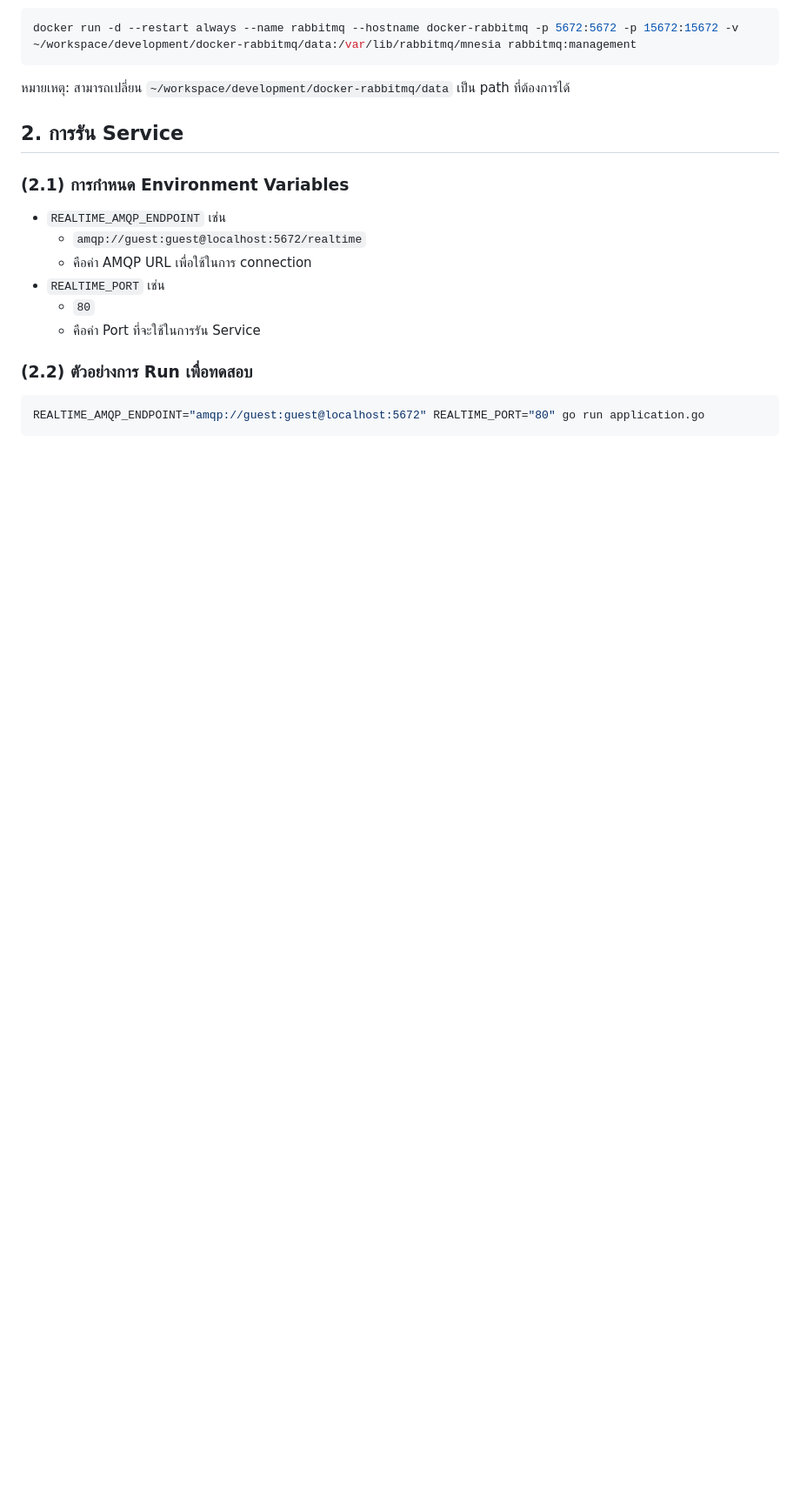
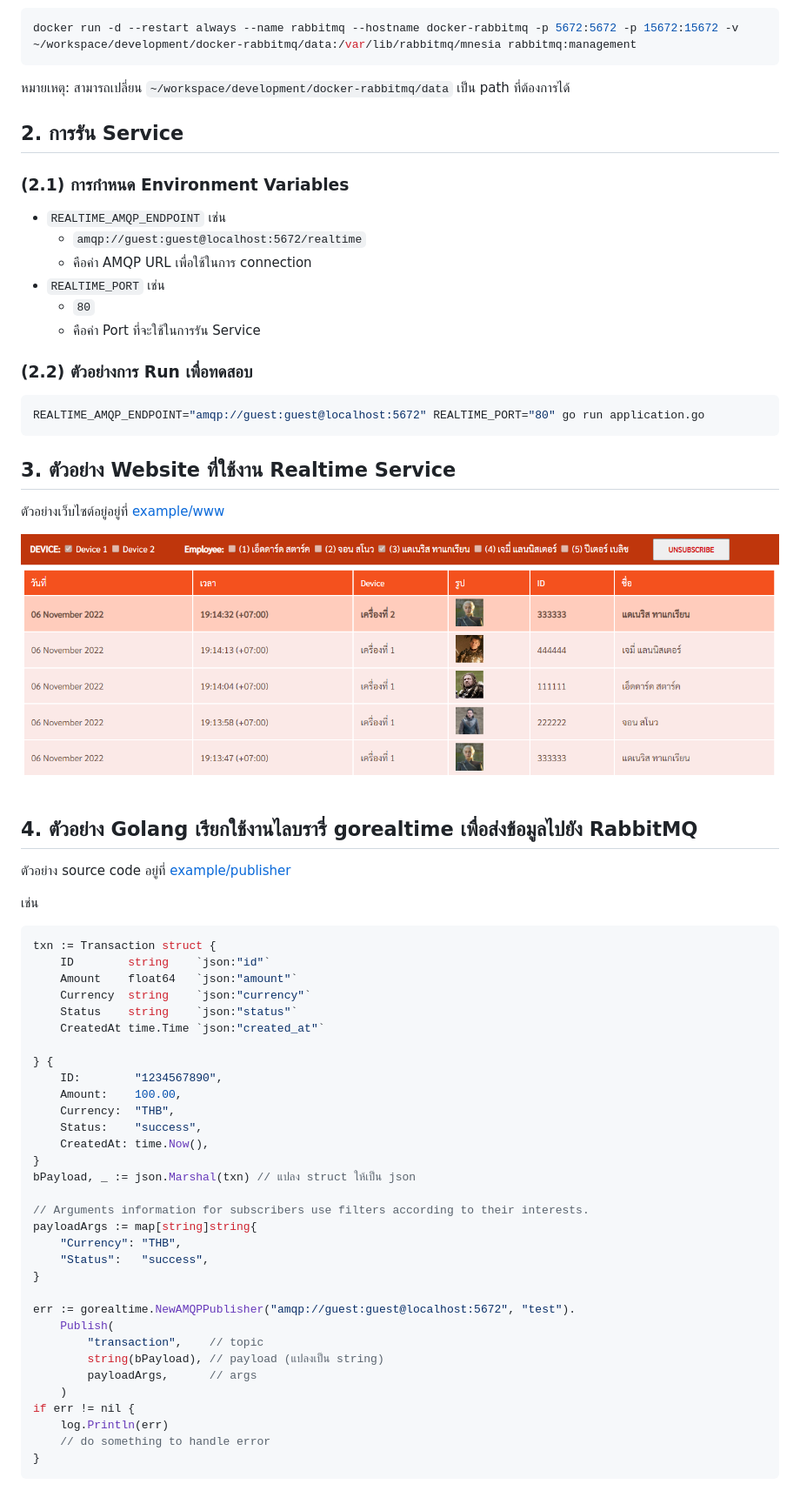
Before and after one commit to golfz/go-realtime-service, a Markdown page: README.md, the part around the change. Shown: that part at 87% size. GitHub-like rendering; pictures changed too: img/website.png (added); blank space fills up the shorter version.

Commit message:
update README.md: add example for publisher & www

````diff
--- a/README.md
+++ b/README.md
@@ -36,3 +36,50 @@ docker run -d --restart always --name rabbitmq --hostname docker-rabbitmq -p 567
 ```shell
 REALTIME_AMQP_ENDPOINT="amqp://guest:guest@localhost:5672" REALTIME_PORT="80" go run application.go
 ```
+
+## 3. ตัวอย่าง Website ที่ใช้งาน Realtime Service
+
+ตัวอย่างเว็บไซต์อยู่อยู่ที่ [example/www](example/www)
+
+![ตัวอย่างเว็บไซต์](img/website.png)
+
+## 4. ตัวอย่าง Golang เรียกใช้งานไลบรารี่ gorealtime เพื่อส่งข้อมูลไปยัง RabbitMQ
+
+ตัวอย่าง source code อยู่ที่ [example/publisher](example/publisher)
+
+เช่น
+
+```go
+txn := Transaction struct {
+    ID        string    `json:"id"`
+    Amount    float64   `json:"amount"`
+    Currency  string    `json:"currency"`
+    Status    string    `json:"status"`
+    CreatedAt time.Time `json:"created_at"`
+
+} {
+    ID:        "1234567890",
+    Amount:    100.00,
+    Currency:  "THB",
+    Status:    "success",
+    CreatedAt: time.Now(),
+}
+bPayload, _ := json.Marshal(txn) // แปลง struct ให้เป็น json
+
+// Arguments information for subscribers use filters according to their interests.
+payloadArgs := map[string]string{
+    "Currency": "THB",
+    "Status":   "success",
+}
+
+err := gorealtime.NewAMQPPublisher("amqp://guest:guest@localhost:5672", "test").
+    Publish(
+        "transaction",    // topic
+        string(bPayload), // payload (แปลงเป็น string)
+        payloadArgs,      // args
+    )
+if err != nil {
+    log.Println(err)
+    // do something to handle error
+}
+```
````
